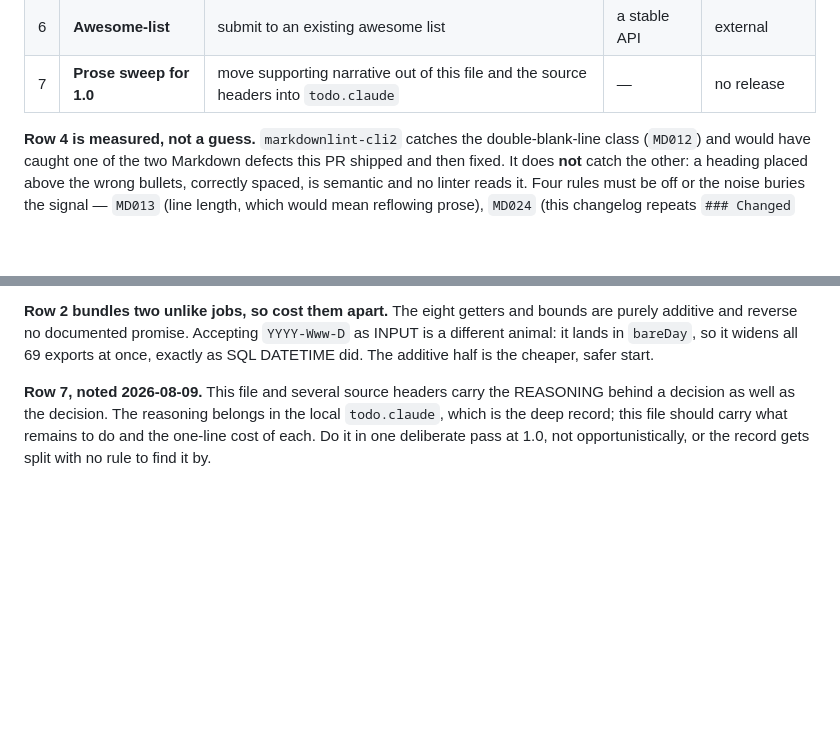
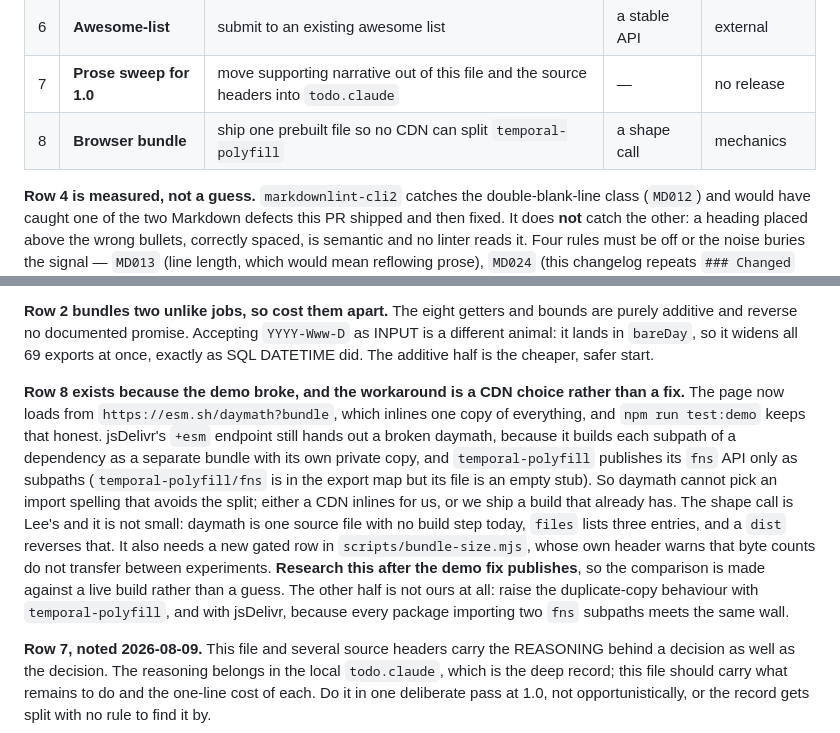
Before and after one commit to leemr/daymath, a Markdown page: FUTURE.md, 2 parts joined by grey strips. Drawn GitHub-style; blank space fills up the shorter version.

Commit message:
Record the CDN split in CHANGELOG, and the bundle question in FUTURE
The Unreleased entry carries both halves of the fix and the new gate.

FUTURE row 8 is the part that stays open. The page now works because a CDN
inlines for us, not because daymath ships something that cannot be split. The
shape call is Lee's and it is not small: daymath is one source file with no
build step today, `files` lists three entries, and a `dist` reverses that. It
also needs a new gated row in `scripts/bundle-size.mjs`, whose own header warns
that byte counts do not transfer between experiments. Research it after the fix
publishes, so the comparison runs against a live build rather than a guess.

The other half of row 8 is not ours. Raise the duplicate-copy behaviour with
`temporal-polyfill` and with jsDelivr, because every package importing two `fns`
subpaths meets the same wall.

```diff
--- a/FUTURE.md
+++ b/FUTURE.md
@@ -22,6 +22,7 @@ start until that call is answered.
 | 5 | **npm provenance** | publish from Actions with OIDC instead of a laptop token | — | mechanics |
 | 6 | **Awesome-list** | submit to an existing awesome list | a stable API | external |
 | 7 | **Prose sweep for 1.0** | move supporting narrative out of this file and the source headers into `todo.claude` | — | no release |
+| 8 | **Browser bundle** | ship one prebuilt file so no CDN can split `temporal-polyfill` | a shape call | mechanics |
 
 **Row 4 is measured, not a guess.** `markdownlint-cli2` catches the double-blank-line class
 (`MD012`) and would have caught one of the two Markdown defects this PR shipped and then fixed. It
@@ -51,6 +52,20 @@ the DAG sense; the order is speed-to-usable.
 additive and reverse no documented promise. Accepting `YYYY-Www-D` as INPUT is a different animal:
 it lands in `bareDay`, so it widens all 69 exports at once, exactly as SQL DATETIME did. The
 additive half is the cheaper, safer start.
+
+**Row 8 exists because the demo broke, and the workaround is a CDN choice rather than a fix.** The
+page now loads from `https://esm.sh/daymath?bundle`, which inlines one copy of everything, and
+`npm run test:demo` keeps that honest. jsDelivr's `+esm` endpoint still hands out a broken daymath,
+because it builds each subpath of a dependency as a separate bundle with its own private copy, and
+`temporal-polyfill` publishes its `fns` API only as subpaths (`temporal-polyfill/fns` is in the
+export map but its file is an empty stub). So daymath cannot pick an import spelling that avoids
+the split; either a CDN inlines for us, or we ship a build that already has. The shape call is
+Lee's and it is not small: daymath is one source file with no build step today, `files` lists three
+entries, and a `dist` reverses that. It also needs a new gated row in `scripts/bundle-size.mjs`,
+whose own header warns that byte counts do not transfer between experiments. **Research this after
+the demo fix publishes**, so the comparison is made against a live build rather than a guess. The
+other half is not ours at all: raise the duplicate-copy behaviour with `temporal-polyfill`, and
+with jsDelivr, because every package importing two `fns` subpaths meets the same wall.
 
 **Row 7, noted 2026-08-09.** This file and several source headers carry the REASONING behind a
 decision as well as the decision. The reasoning belongs in the local `todo.claude`, which is the
```
Also changed, not shown: CHANGELOG.md (+11 -0 lines).
